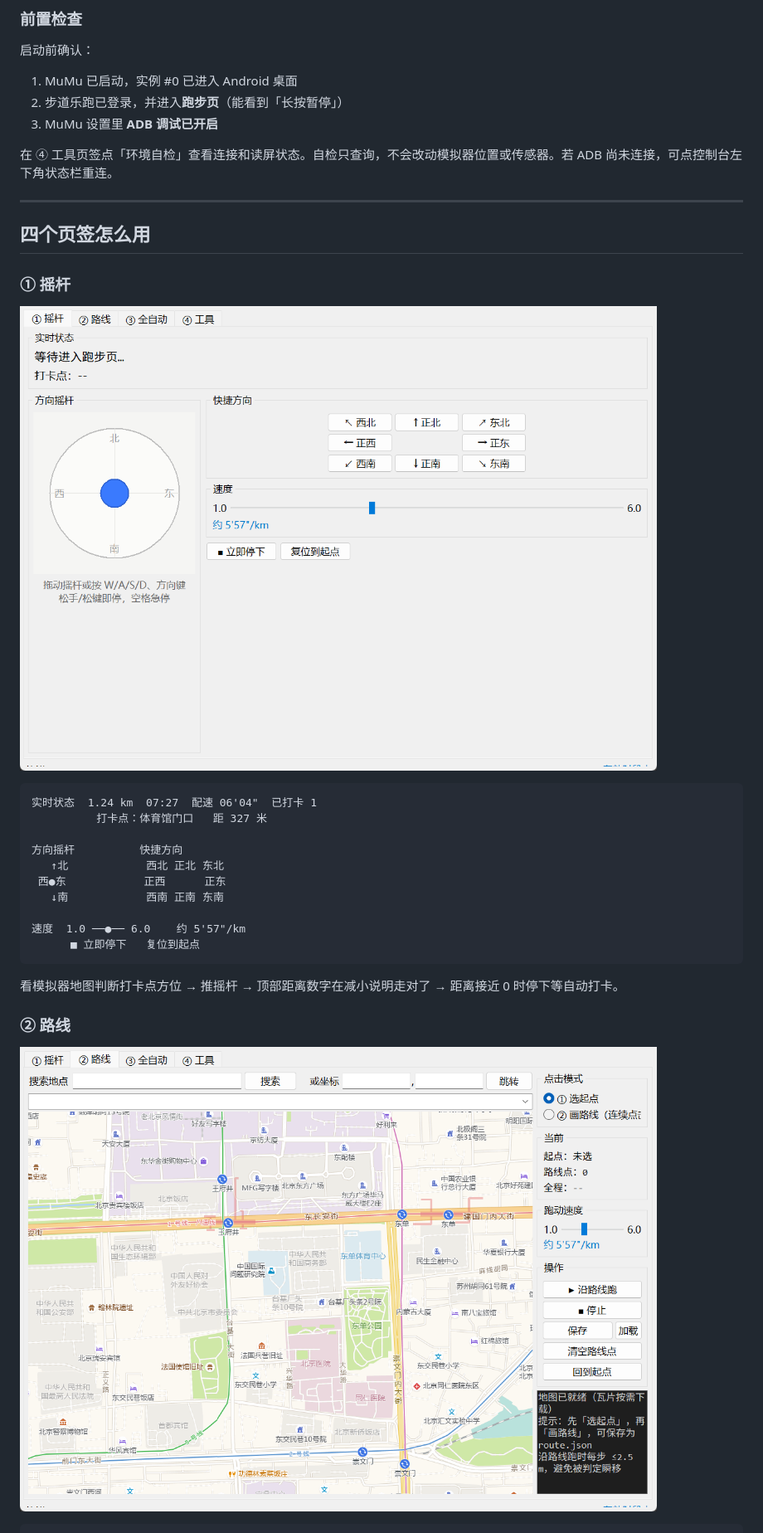
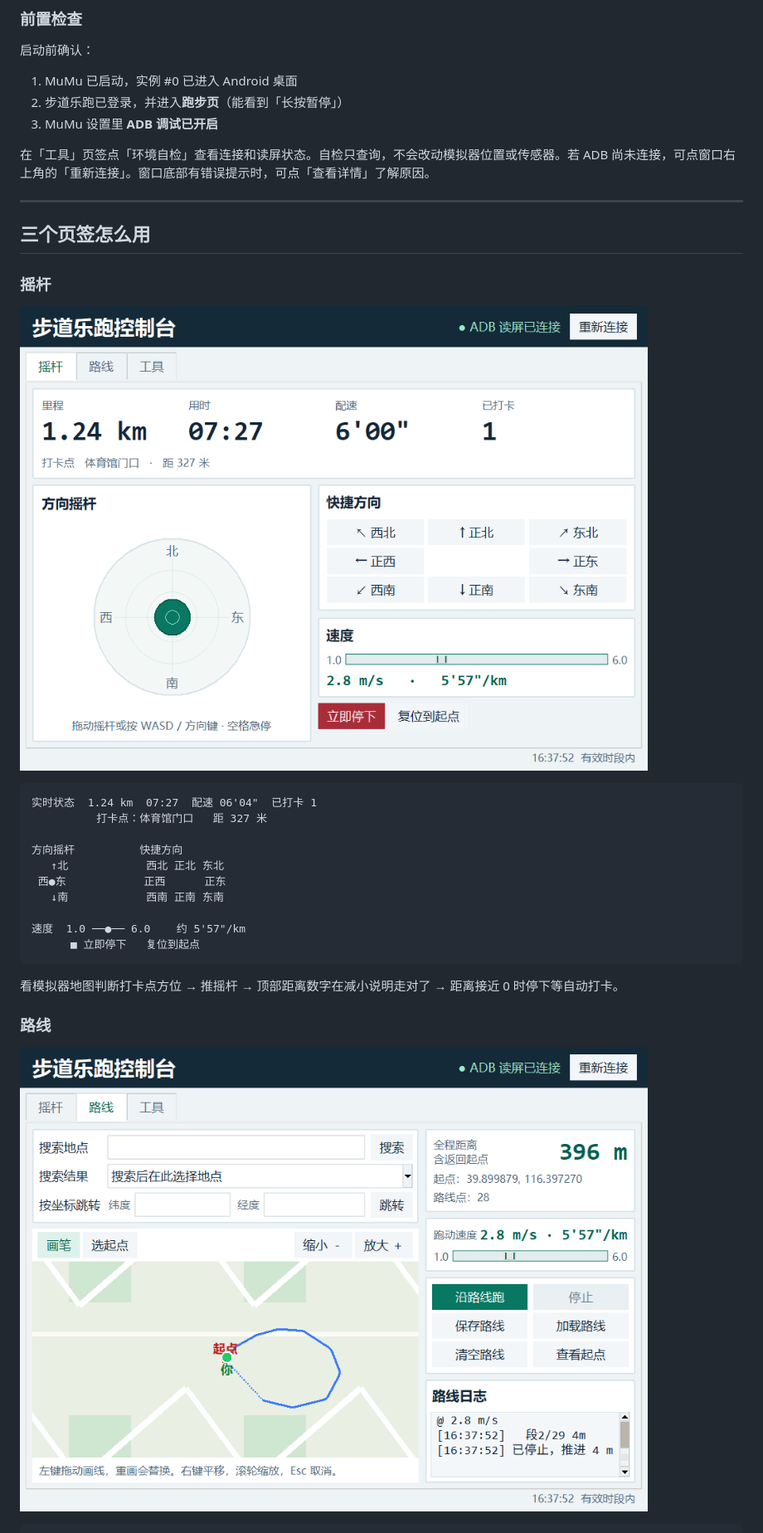
Before and after one commit to ssbngb/lapao-assistant, a Markdown page: README.md, the part around one of its changes. Shown at 83% size. Drawn GitHub-style; pictures changed too: assets/gui_joystick.png, assets/gui_route.png.

```diff
--- a/README.md
+++ b/README.md
@@ -136,13 +124,13 @@ python -m venv .venv
 2. 步道乐跑已登录，并进入**跑步页**（能看到「长按暂停」）
 3. MuMu 设置里 **ADB 调试已开启**
 
-在 ④ 工具页签点「环境自检」查看连接和读屏状态。自检只查询，不会改动模拟器位置或传感器。若 ADB 尚未连接，可点控制台左下角状态栏重连。
+在「工具」页签点「环境自检」查看连接和读屏状态。自检只查询，不会改动模拟器位置或传感器。若 ADB 尚未连接，可点窗口右上角的「重新连接」。窗口底部有错误提示时，可点「查看详情」了解原因。
 
 ---
 
-## 四个页签怎么用
+## 三个页签怎么用
 
-### ① 摇杆
+### 摇杆
 
 ![摇杆页](assets/gui_joystick.png)
 
@@ -161,7 +149,7 @@ python -m venv .venv
 
 看模拟器地图判断打卡点方位 → 推摇杆 → 顶部距离数字在减小说明走对了 → 距离接近 0 时停下等自动打卡。
 
-### ② 路线
+### 路线
 
 ![路线页](assets/gui_route.png)
 
```
Also changed, not shown: other parts of README.md (+22 -52 lines), 试跑调参记录.md (+2 -9 lines), assets/gui_auto.png (deleted), assets/gui_tools.png, 12 other files.
